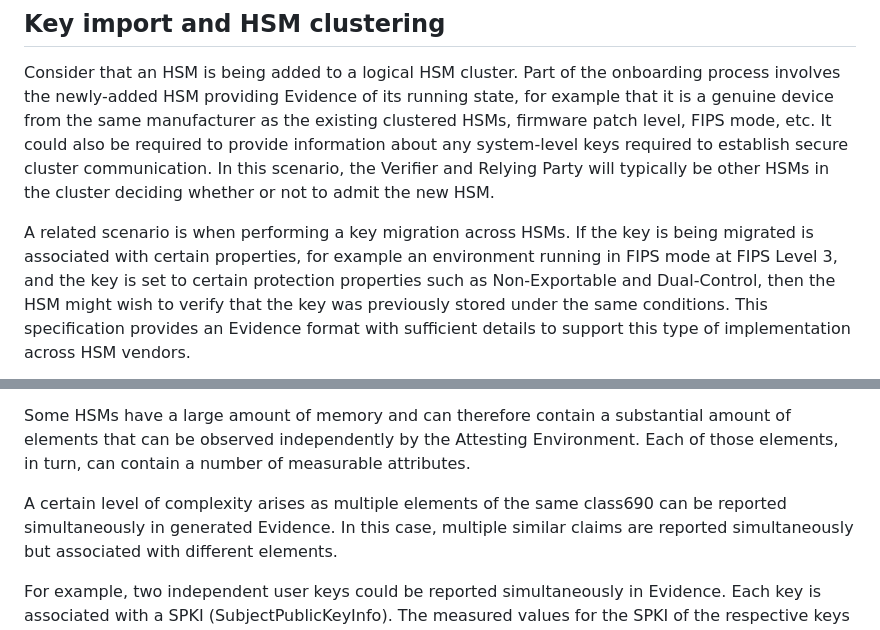
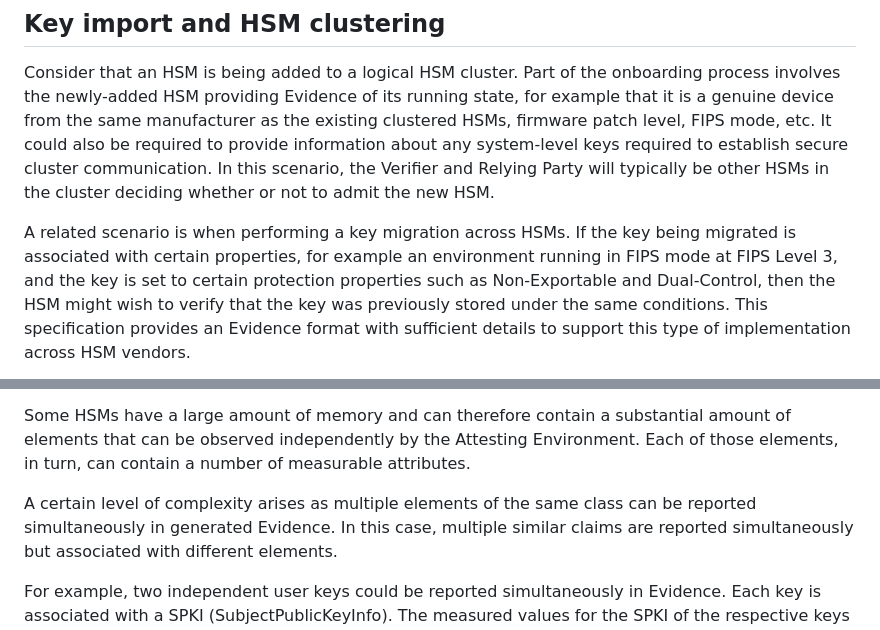
Before and after one commit to ietf-rats-wg/key-attestation, a Markdown page: draft-ietf-rats-pkix-key-attestation.md, 2 parts joined by grey strips. GitHub-like rendering.

Commit message:
Fix some typos

```diff
--- a/draft-ietf-rats-pkix-key-attestation.md
+++ b/draft-ietf-rats-pkix-key-attestation.md
@@ -188,7 +188,7 @@ secure cluster communication. In this scenario, the Verifier and Relying Party w
 deciding whether or not to admit the new HSM.
 
 A related scenario is when performing a key migration across HSMs.
-If the key is being migrated is associated with certain properties, for example an environment running in FIPS mode at
+If the key being migrated is associated with certain properties, for example an environment running in FIPS mode at
 FIPS Level 3, and the key is set to certain protection properties such as Non-Exportable and Dual-Control,
 then the HSM might wish to verify that the key was previously stored under the same conditions.
 This specification provides an Evidence format with sufficient details to support this type of
@@ -333,7 +333,7 @@ Some HSMs have a large amount of memory and can therefore contain a substantial
 can be observed independently by the Attesting Environment. Each of those elements, in turn, can contain a
 number of measurable attributes.
 
-A certain level of complexity arises as multiple elements of the same class690 can be reported simultaneously in generated
+A certain level of complexity arises as multiple elements of the same class can be reported simultaneously in generated
 Evidence. In this case, multiple similar claims are reported simultaneously but associated with different elements.
 
 For example, two independent user keys could be reported simultaneously in Evidence. Each key is associated with a
```
